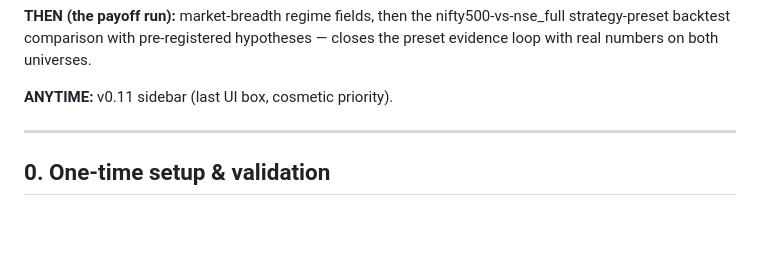
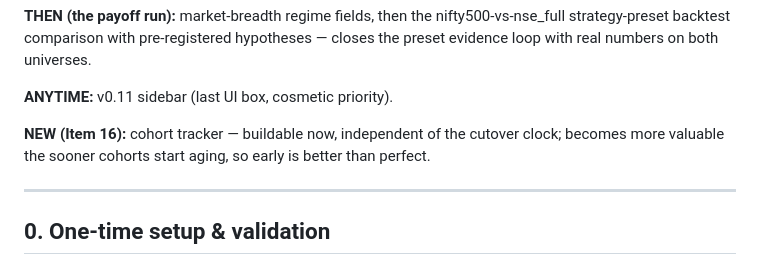
Before and after one commit to kumrohit/nse_screener_text, a Markdown page: ROADMAP.md, the part around one of its changes. Drawn GitHub-style; blank space fills up the shorter version.

```diff
--- a/ROADMAP.md
+++ b/ROADMAP.md
@@ -97,6 +97,10 @@ pre-registered hypotheses — closes the preset evidence loop with real
 numbers on both universes.
 
 **ANYTIME:** v0.11 sidebar (last UI box, cosmetic priority).
+
+**NEW (Item 16):** cohort tracker — buildable now, independent of the
+cutover clock; becomes more valuable the sooner cohorts start aging, so
+early is better than perfect.
 
 ---
 
```
Also changed, not shown: other parts of ROADMAP.md (+82 -0 lines).
